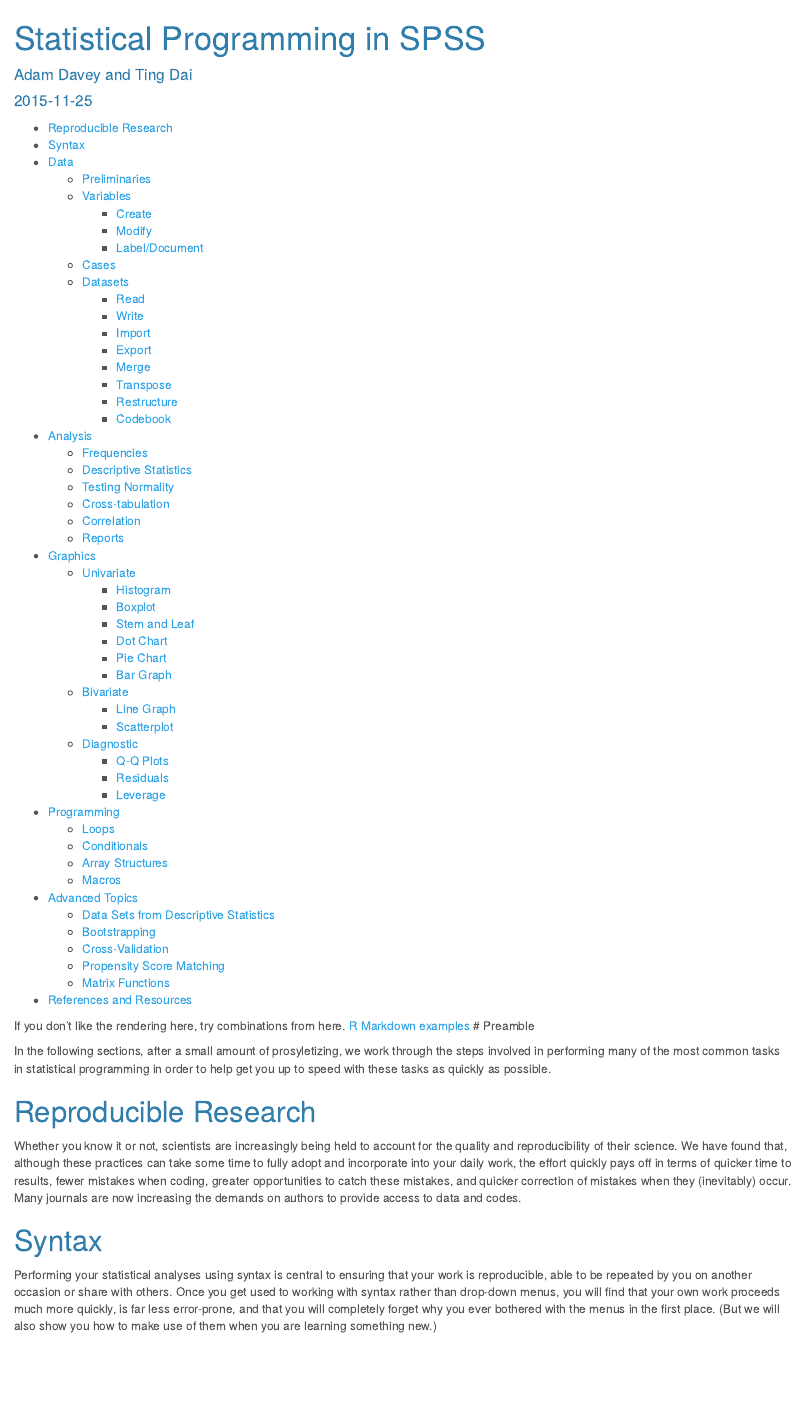
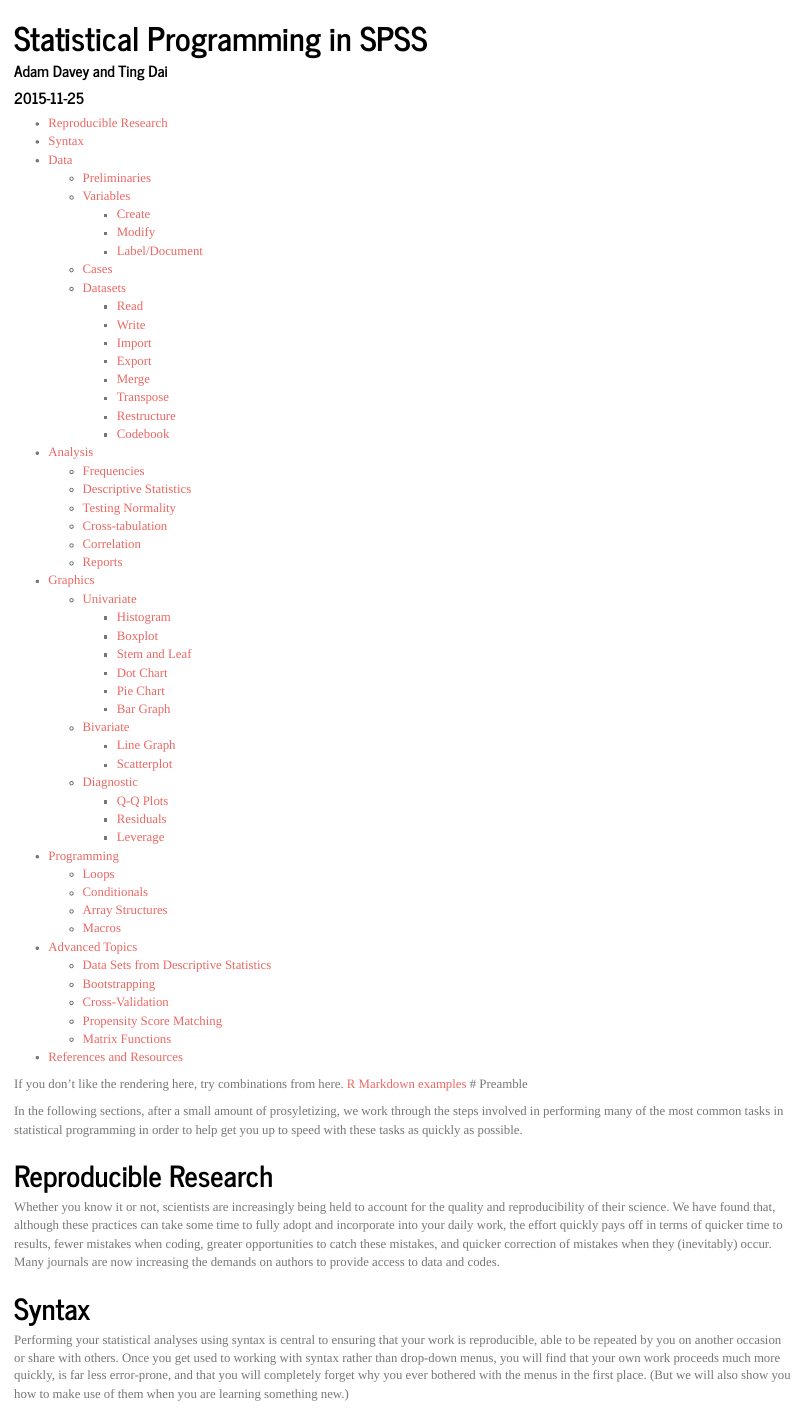
Before and after one commit to soy2padre/statistical_programming, an R Markdown document (Statistical_Programming_in_SPSS.Rmd): the page in a window 1100 px wide, from its top. Rendered offline with R 4.5, knitr and Pandoc, with nearby package versions.

Commit message:
Ready for Ting

```diff
--- a/Statistical_Programming_in_SPSS.Rmd
+++ b/Statistical_Programming_in_SPSS.Rmd
@@ -7,8 +7,8 @@
     html_document:
         toc: true
         toc_depth: 3
-        theme: cerulean
-        highlight: zenburn
+        theme: journal
+        highlight: kate
 ---
 
 If you don't like the rendering here, try combinations from here.
```
